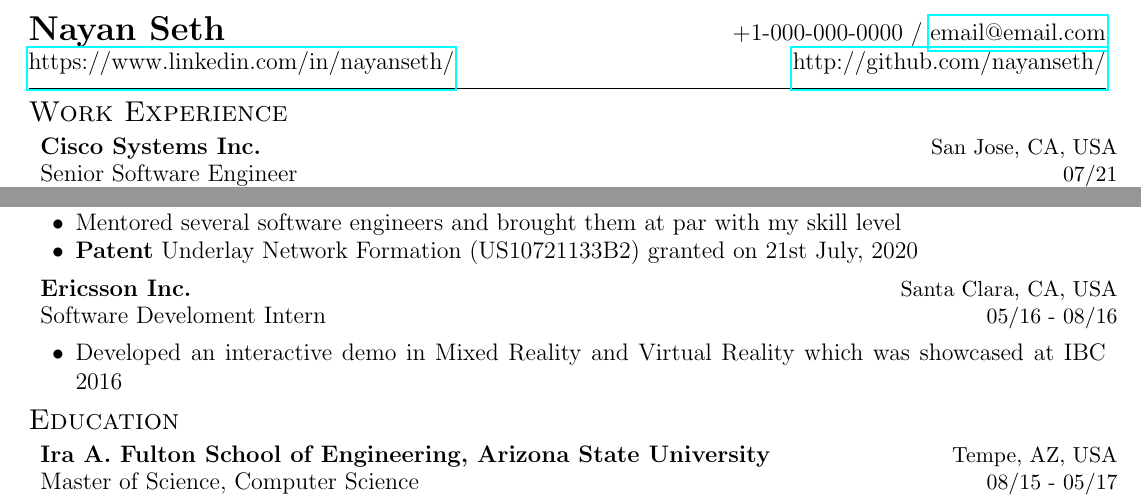
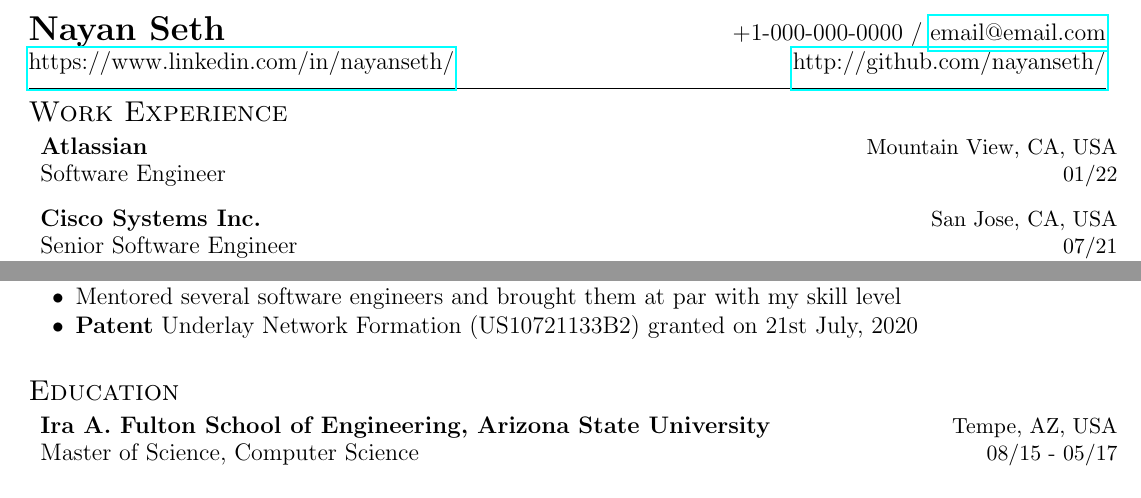
Before and after one commit to nayanseth/resume, a LaTeX CV (resume.tex): two parts of the page, joined at a grey line, cut so that both start at the same text. Compiled offline with pdfLaTeX.

Commit message:
Updating Job

```diff
--- a/resume.tex
+++ b/resume.tex
@@ -124,6 +124,11 @@
 \vspace{\zeroSpacing}\section*{Work Experience}
 
 \fourElementListStart
+	\institutionItem {Atlassian}{Mountain View, CA, USA}
+	\twoElementItem {Software Engineer}{01/22}
+\fourElementListEnd\vspace{1em}
+
+\fourElementListStart
 	\institutionItem {Cisco Systems Inc.}{San Jose, CA, USA}
 	\twoElementItem {Senior Software Engineer}{07/21}
 	\twoElementItem {Software Engineer III}{08/19 - 07/21}
@@ -140,15 +145,6 @@
 	\item Saved more than 1000 hrs of development time by developing \textbf{Python automation scripts} to increase productivity of fellow colleagues
 	\item Mentored several software engineers and brought them at par with my skill level
 	\oneKeyValuePairElement{Patent}{Underlay Network Formation (US10721133B2) granted on 21st July, 2020}
-\generalListEnd
-
-\fourElementListStart
-	\institutionItem {Ericsson Inc.}{Santa Clara, CA, USA}
-	\twoElementItem{Software Develoment Intern}{05/16 - 08/16}\vspace{-1.3em}
-\fourElementListEnd
-
-\generalListStart
-	\item Developed an interactive demo in Mixed Reality and Virtual Reality which was showcased at IBC 2016\vspace{-1em}
 \generalListEnd
 
 % ----------------------------
```
